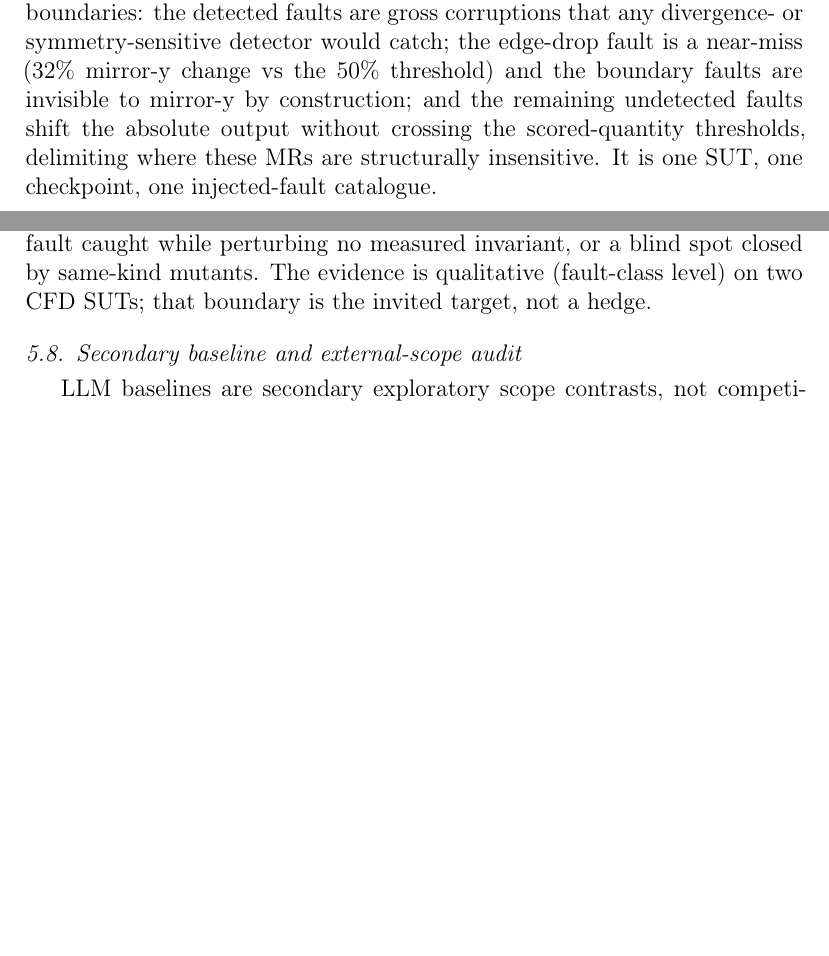
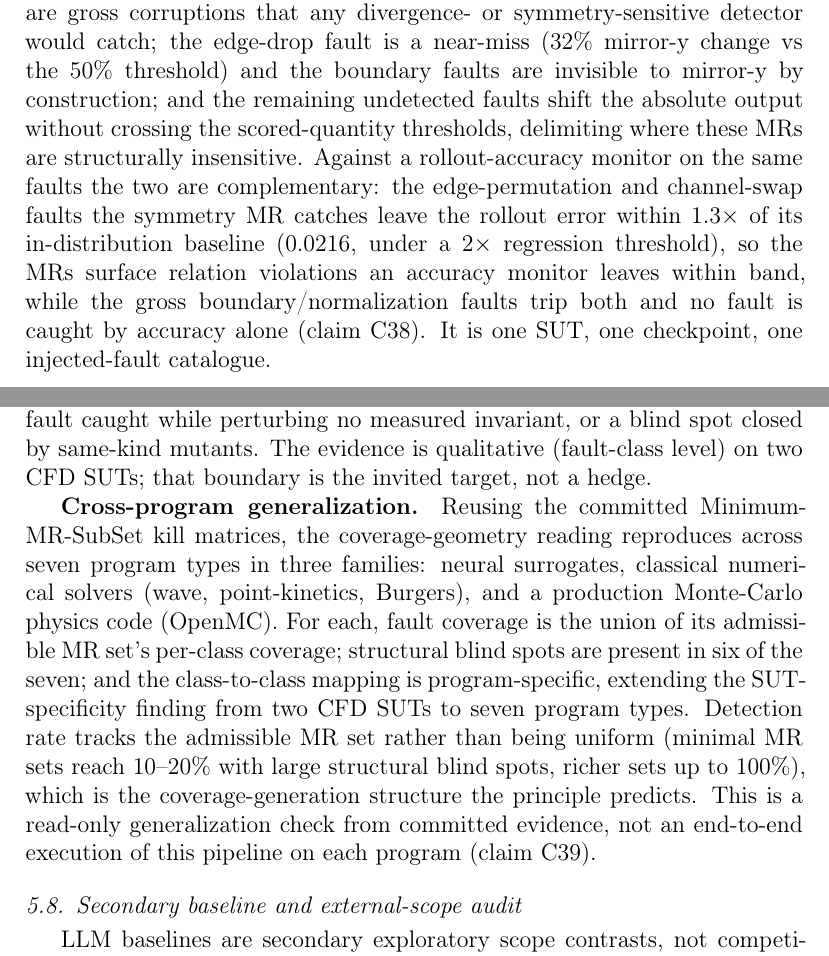
Before and after one commit to meng004/Domain-Validity-Gated-MR-for-SciML, a LaTeX paper (paper/ist-submission/main.tex): two parts of pages 25 and 31 of 43, joined at a grey line, cut so that both start at the same text, the shorter picture padded with empty space. Compiled offline with pdfLaTeX.

Commit message:
phase-22 integrate: complementarity (C38) + cross-program generalization (C39)
Step 1 (C38): a complementarity clause in the seeded-fault results -- the symmetry MR
catches an edge-permutation and a channel-swap fault that leave rollout error within 1.3x
of the 0.0216 in-distribution baseline (under a 2x threshold), so the MRs surface relation
violations an accuracy monitor leaves within band; complementarity, not superiority.

Step 2 (C39): a cross-program generalization paragraph after the falsifiable predictions --
the coverage-geometry reading reproduces across seven program types in three families
(neural surrogates, classical solvers, OpenMC) from committed Minimum-MR-SubSet kill
matrices, with structural blind spots in 6/7 and program-specific mappings (extending
SUT-specificity from two SUTs to seven program types); read-only, not end-to-end.

Clarity buffer 12650 -> 12750 (compiled 12658). Build: 43 pp, 0 undefined, 0 Missing
character, 0 overfull >50pt, prose em-dash 0, reviewer-speak 0; 361 tests pass.

Co-Authored-By: Claude Opus 4.8 (1M context) <noreply@anthropic.com>

```diff
--- a/paper/ist-submission/main.tex
+++ b/paper/ist-submission/main.tex
@@ -405,7 +405,7 @@ All pilots run on one real trained MeshGraphNets cylinder-flow surrogate, using
 
 \textbf{Exact mirror-y on a symmetric mesh.} We built a provably symmetric synthetic structured channel mesh whose reflection is a verified bijection (node-type match 1.0, reflection offset $<10^{-12}$, edge set invariant), so the predicate admits exact mirror-y. On one constructed input the surrogate fails this exact equivariance test (relative L2 1.10). The normalizer control changes the violation only from 1.1032 to 1.1014, so the violation is dominated by learned message-passing weights. The boundary is synthetic, no-obstacle OOD geometry: the result confirms missing exact equivariance but is not a calibrated in-distribution magnitude.
 
-\textbf{Seeded-fault detection.} We re-implemented, from the read-only Minimum-MR-SubSet witness taxonomy, an injected-fault catalogue of 10 pipeline faults across five fault classes (boundary-condition, mesh-adjacency, normalization-scale, temporal-rollout, physical-channel), and used the paper's own MRs as detectors on the model's predicted update. The continuity MR detected the two boundary-condition faults and the gross normalization fault (divergence ratio 3.8--10.6 vs the 1.5 threshold); the symmetry MR detected a physical-channel and a mesh-adjacency fault (violation rising 69--142\% above baseline); node-permutation equivariance detected none, because these faults preserve node-relabeling invariance. 5 of 10 mutants were detected by at least one MR, and the detections separate by MR class (continuity to boundary/scale faults, symmetry to physical-channel/adjacency faults), a first bounded test of the interpretation protocol of Section~\ref{subsec:verdicts}, suggestive rather than a validation. Three boundaries: the detected faults are gross corruptions that any divergence- or symmetry-sensitive detector would catch; the edge-drop fault is a near-miss (32\% mirror-y change vs the 50\% threshold) and the boundary faults are invisible to mirror-y by construction; and the remaining undetected faults shift the absolute output without crossing the scored-quantity thresholds, delimiting where these MRs are structurally insensitive. It is one SUT, one checkpoint, one injected-fault catalogue.
+\textbf{Seeded-fault detection.} We re-implemented, from the read-only Minimum-MR-SubSet witness taxonomy, an injected-fault catalogue of 10 pipeline faults across five fault classes (boundary-condition, mesh-adjacency, normalization-scale, temporal-rollout, physical-channel), and used the paper's own MRs as detectors on the model's predicted update. The continuity MR detected the two boundary-condition faults and the gross normalization fault (divergence ratio 3.8--10.6 vs the 1.5 threshold); the symmetry MR detected a physical-channel and a mesh-adjacency fault (violation rising 69--142\% above baseline); node-permutation equivariance detected none, because these faults preserve node-relabeling invariance. 5 of 10 mutants were detected by at least one MR, and the detections separate by MR class (continuity to boundary/scale faults, symmetry to physical-channel/adjacency faults), a first bounded test of the interpretation protocol of Section~\ref{subsec:verdicts}, suggestive rather than a validation. Three boundaries: the detected faults are gross corruptions that any divergence- or symmetry-sensitive detector would catch; the edge-drop fault is a near-miss (32\% mirror-y change vs the 50\% threshold) and the boundary faults are invisible to mirror-y by construction; and the remaining undetected faults shift the absolute output without crossing the scored-quantity thresholds, delimiting where these MRs are structurally insensitive. Against a rollout-accuracy monitor on the same faults the two are complementary: the edge-permutation and channel-swap faults the symmetry MR catches leave the rollout error within 1.3$\times$ of its in-distribution baseline (0.0216, under a 2$\times$ regression threshold), so the MRs surface relation violations an accuracy monitor leaves within band, while the gross boundary/normalization faults trip both and no fault is caught by accuracy alone (claim~C38). It is one SUT, one checkpoint, one injected-fault catalogue.
 
 
 
@@ -460,6 +460,8 @@ To check whether the seeded-fault detection result of Section~\ref{subsec:within
 \textbf{Cross-SUT keystone: the gate generates coverage.} The principle's sharpest prediction is that coverage tracks \emph{admissibility}: transport the same MR suite to a second physics where the gate rules a relation inadmissible, and exactly that relation's fault coverage should vanish while the admissible relations keep theirs. We test this on the primary-scale PhysicsNeMo airfoil (Section~\ref{subsec:second-task}), with the same 10-mutant catalogue and predeclared thresholds, over five test trajectories (claim~C36), and it holds. The non-zero angle of attack makes mirror-y domain-inadmissible, so the gate drops it, and with it vanishes exactly the coverage it alone supplied on the cylinder (the physical-channel and adjacency faults). The admissible relations keep theirs: conservation still robustly detects the gross normalization fault (NS\_skip\_denorm, all five trajectories) and node-permutation still detects none; the one localization shared across both SUTs is continuity~$\to$~normalization-scale faults, whose MR is admissible on both. The class-to-class mapping is SUT-specific not by accident but because the gate generates it from the SUT-specific admissible set. This is the duality in action: the same physics-based gate fixes both which verdicts are valid and which faults are detectable.
 
 \textbf{Falsifiable predictions, and what would refute them.} The duality is stated to be refuted, not admired. It predicts that (i)~a fault is detected iff it perturbs a measured invariant of an \emph{admissible} MR, so coverage is computable from the admissible set before any fault is run; (ii)~excluding an MR removes exactly its coverage and admitting one adds exactly its invariant's; and (iii)~blind spots are subspaces, closed only by MRs probing new invariant directions, never by more mutants of the same kind. Prediction (ii) is confirmed by the cross-SUT keystone above; (iii) by the knife-edge sweep, where detection collapses precisely at $p=1.0$ as the fault becomes simultaneously permutation- and mirror-symmetric, and by the adversarial mutants. The principle would be refuted by coverage that survives an MR's exclusion, a fault caught while perturbing no measured invariant, or a blind spot closed by same-kind mutants. The evidence is qualitative (fault-class level) on two CFD SUTs; that boundary is the invited target, not a hedge.
+
+\textbf{Cross-program generalization.} Reusing the committed Minimum-MR-SubSet kill matrices, the coverage-geometry reading reproduces across seven program types in three families: neural surrogates, classical numerical solvers (wave, point-kinetics, Burgers), and a production Monte-Carlo physics code (OpenMC). For each, fault coverage is the union of its admissible MR set's per-class coverage; structural blind spots are present in six of the seven; and the class-to-class mapping is program-specific, extending the SUT-specificity finding from two CFD SUTs to seven program types. Detection rate tracks the admissible MR set rather than being uniform (minimal MR sets reach 10--20\% with large structural blind spots, richer sets up to 100\%), which is the coverage-generation structure the principle predicts. This is a read-only generalization check from committed evidence, not an end-to-end execution of this pipeline on each program (claim~C39).
 
 \subsection{Secondary baseline and external-scope audit}
 \label{subsec:llm-mr-baseline}
```
Also changed, not shown: paper/ist-submission/main.pdf, 1 other file.
